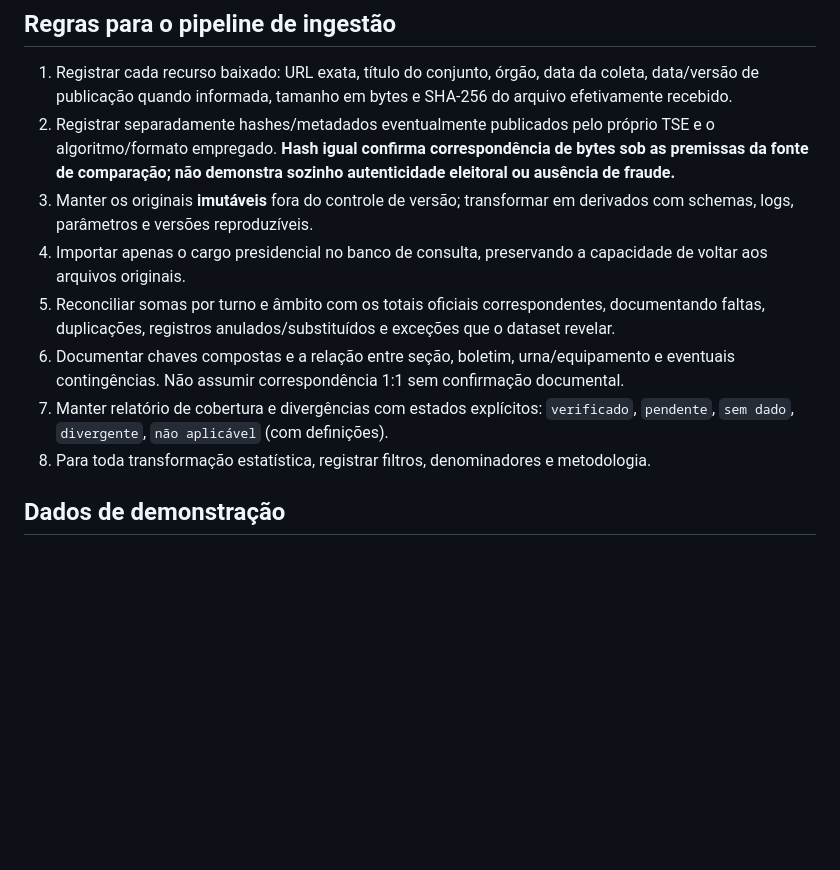
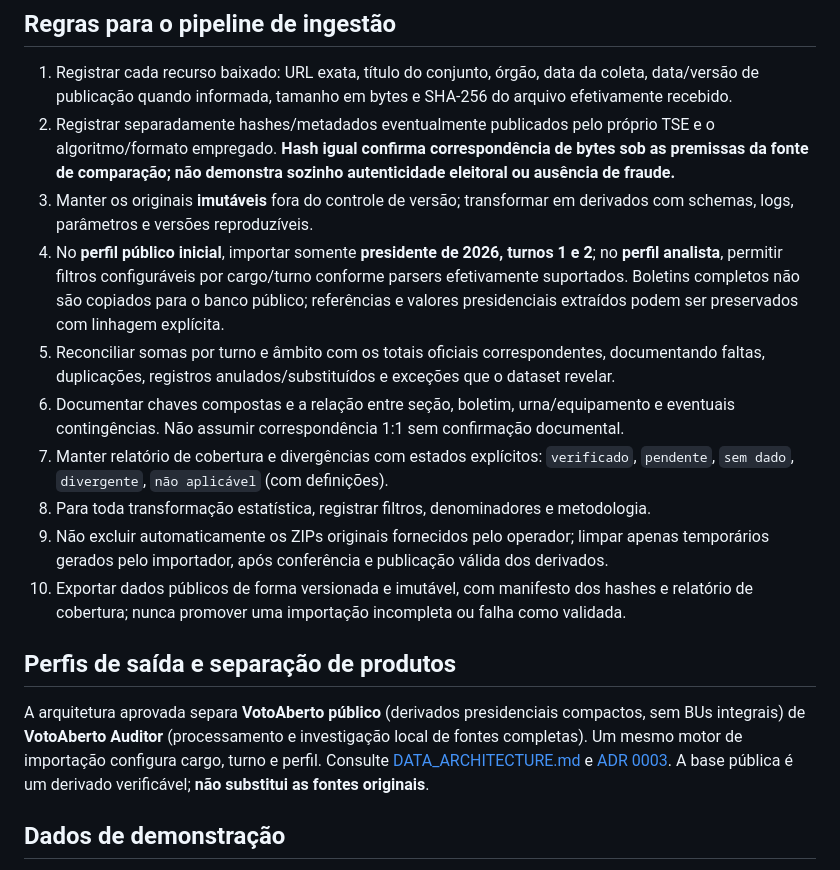
Before and after one commit to UrnaLivre/votoaberto, a Markdown page: docs/DATA_POLICY.md, the part around the change. Rendered like a GitHub page; blank space fills up the shorter version.

Commit message:
docs: align docs/DATA_POLICY.md with public dataset and auditor separation

```diff
--- a/docs/DATA_POLICY.md
+++ b/docs/DATA_POLICY.md
@@ -14,11 +14,17 @@ Os conjuntos de **votação por seção**, **boletins de urna** e, se necessári
 1. Registrar cada recurso baixado: URL exata, título do conjunto, órgão, data da coleta, data/versão de publicação quando informada, tamanho em bytes e SHA-256 do arquivo efetivamente recebido.
 2. Registrar separadamente hashes/metadados eventualmente publicados pelo próprio TSE e o algoritmo/formato empregado. **Hash igual confirma correspondência de bytes sob as premissas da fonte de comparação; não demonstra sozinho autenticidade eleitoral ou ausência de fraude.**
 3. Manter os originais **imutáveis** fora do controle de versão; transformar em derivados com schemas, logs, parâmetros e versões reproduzíveis.
-4. Importar apenas o cargo presidencial no banco de consulta, preservando a capacidade de voltar aos arquivos originais.
+4. No **perfil público inicial**, importar somente **presidente de 2026, turnos 1 e 2**; no **perfil analista**, permitir filtros configuráveis por cargo/turno conforme parsers efetivamente suportados. Boletins completos não são copiados para o banco público; referências e valores presidenciais extraídos podem ser preservados com linhagem explícita.
 5. Reconciliar somas por turno e âmbito com os totais oficiais correspondentes, documentando faltas, duplicações, registros anulados/substituídos e exceções que o dataset revelar.
 6. Documentar chaves compostas e a relação entre seção, boletim, urna/equipamento e eventuais contingências. Não assumir correspondência 1:1 sem confirmação documental.
 7. Manter relatório de cobertura e divergências com estados explícitos: `verificado`, `pendente`, `sem dado`, `divergente`, `não aplicável` (com definições).
 8. Para toda transformação estatística, registrar filtros, denominadores e metodologia.
+9. Não excluir automaticamente os ZIPs originais fornecidos pelo operador; limpar apenas temporários gerados pelo importador, após conferência e publicação válida dos derivados.
+10. Exportar dados públicos de forma versionada e imutável, com manifesto dos hashes e relatório de cobertura; nunca promover uma importação incompleta ou falha como validada.
+
+## Perfis de saída e separação de produtos
+
+A arquitetura aprovada separa **VotoAberto público** (derivados presidenciais compactos, sem BUs integrais) de **VotoAberto Auditor** (processamento e investigação local de fontes completas). Um mesmo motor de importação configura cargo, turno e perfil. Consulte [DATA_ARCHITECTURE.md](DATA_ARCHITECTURE.md) e [ADR 0003](adr/0003-public-data-and-auditor.md). A base pública é um derivado verificável; **não substitui as fontes originais**.
 
 ## Dados de demonstração
 
```
